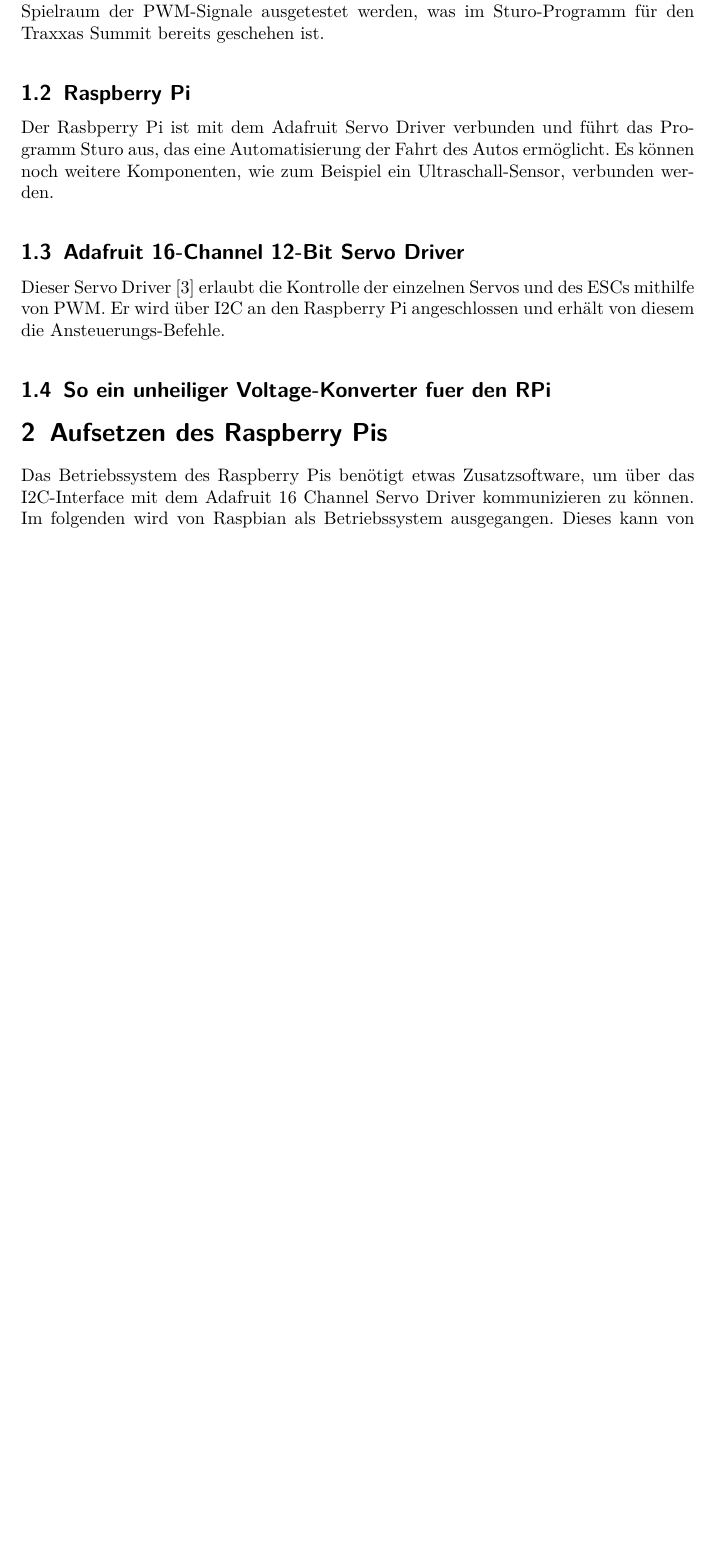
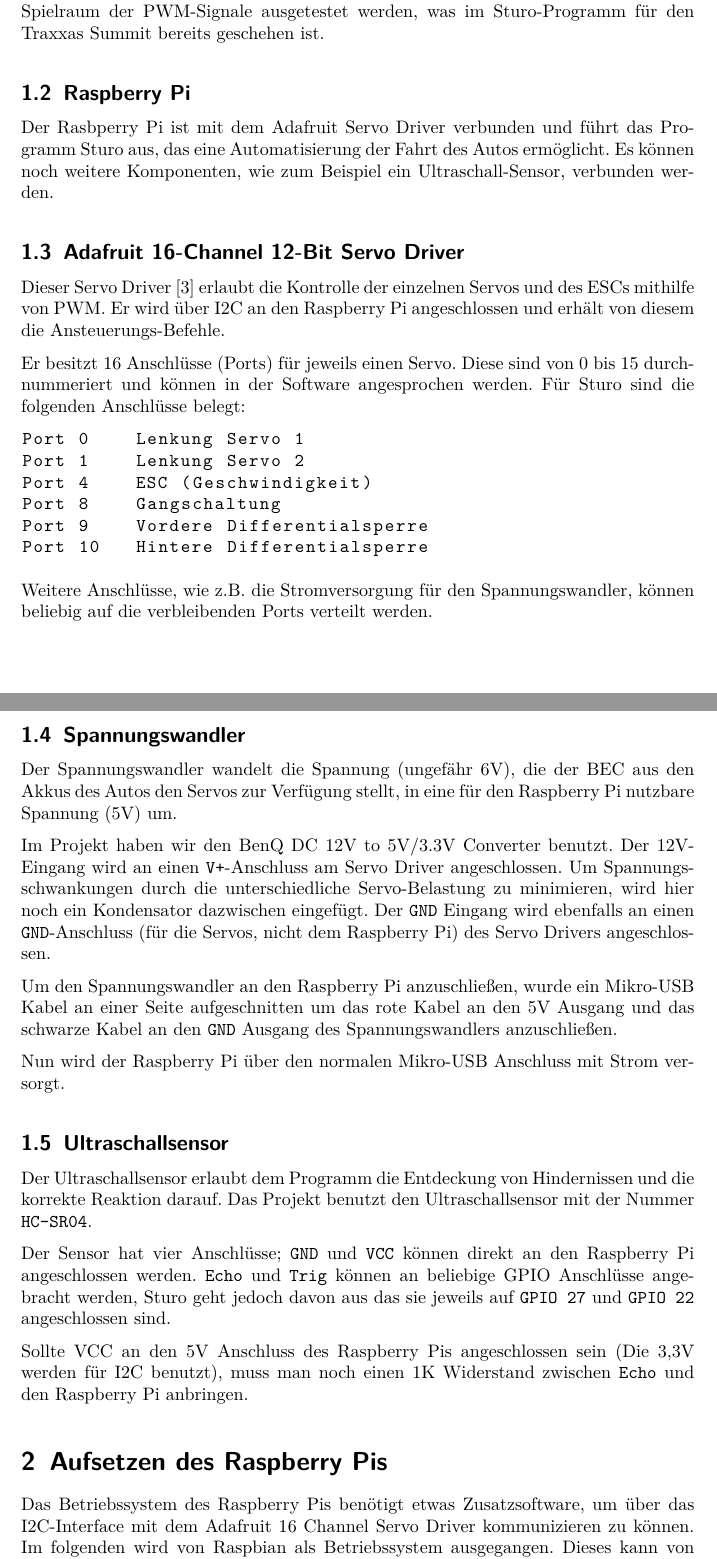
Before and after one commit to LinuCC/sturo, a LaTeX document (docs.tex): part of page 1 of 3 before the commit and two parts of pages 1 and 2 of 4 after it, the two joined at a grey line, cut so that both start at the same text, the shorter picture padded with empty space. Compiled offline with pdfLaTeX.

Commit message:
Added Docs for Spannungskonverter

```diff
--- a/docs.tex
+++ b/docs.tex
@@ -43,7 +43,55 @@
     Er wird über I2C an den Raspberry Pi angeschlossen und erhält von diesem die
     Ansteuerungs-Befehle.
 
-  \subsection{So ein unheiliger Voltage-Konverter fuer den RPi}
+    Er besitzt 16 Anschlüsse (Ports) für jeweils einen Servo.
+    Diese sind von 0 bis 15 durchnummeriert und können in der Software angesprochen werden.
+    Für Sturo sind die folgenden Anschlüsse belegt:
+
+    \begin{lstlisting}
+Port 0    Lenkung Servo 1
+Port 1    Lenkung Servo 2
+Port 4    ESC (Geschwindigkeit)
+Port 8    Gangschaltung
+Port 9    Vordere Differentialsperre
+Port 10   Hintere Differentialsperre
+    \end{lstlisting}
+
+    Weitere Anschlüsse, wie z.B. die Stromversorgung für den Spannungswandler, können beliebig auf
+    die verbleibenden Ports verteilt werden.
+
+  \subsection{Spannungswandler}
+
+    Der Spannungswandler wandelt die Spannung (ungefähr 6V), die der BEC aus den Akkus des Autos den
+    Servos zur Verfügung stellt, in eine für den Raspberry Pi nutzbare Spannung (5V) um.
+
+    Im Projekt haben wir den BenQ DC 12V to 5V/3.3V Converter benutzt.
+    Der 12V-Eingang wird an einen \lstinline{V+}-Anschluss am Servo Driver angeschlossen.
+    Um Spannungsschwankungen durch die unterschiedliche Servo-Belastung zu minimieren, wird hier
+    noch ein Kondensator dazwischen eingefügt.
+    Der \lstinline{GND} Eingang wird ebenfalls an einen \lstinline{GND}-Anschluss (für die Servos,
+    nicht dem Raspberry Pi) des Servo Drivers angeschlossen.
+
+    Um den Spannungswandler an den Raspberry Pi anzuschließen, wurde ein Mikro-USB Kabel an einer
+    Seite aufgeschnitten um das rote Kabel an den 5V Ausgang und das schwarze Kabel an den
+    \lstinline{GND} Ausgang des Spannungswandlers anzuschließen.
+
+    Nun wird der Raspberry Pi über den normalen Mikro-USB Anschluss mit Strom versorgt.
+
+  \subsection{Ultraschallsensor}
+
+    Der Ultraschallsensor erlaubt dem Programm die Entdeckung von Hindernissen und die korrekte
+    Reaktion darauf.
+    Das Projekt benutzt den Ultraschallsensor mit der Nummer \lstinline{HC-SR04}.
+
+    Der Sensor hat vier Anschlüsse;
+    \lstinline{GND} und \lstinline{VCC} können direkt an den Raspberry Pi angeschlossen werden.
+    \lstinline{Echo} und \lstinline{Trig} können an beliebige GPIO Anschlüsse angebracht werden,
+    Sturo geht jedoch davon aus das sie jeweils auf \lstinline{GPIO 27} und \lstinline{GPIO 22}
+    angeschlossen sind.
+
+    Sollte VCC an den 5V Anschluss des Raspberry Pis angeschlossen sein (Die 3,3V werden für I2C
+    benutzt), muss man noch einen 1K Widerstand zwischen \lstinline{Echo} und den Raspberry Pi
+    anbringen.
 
 \section{Aufsetzen des Raspberry Pis}
 
```
Also changed, not shown: docs.pdf, docs.tex (6 more changed lines), 3 other files. Lines whose indentation alone changed are shown as unchanged.
